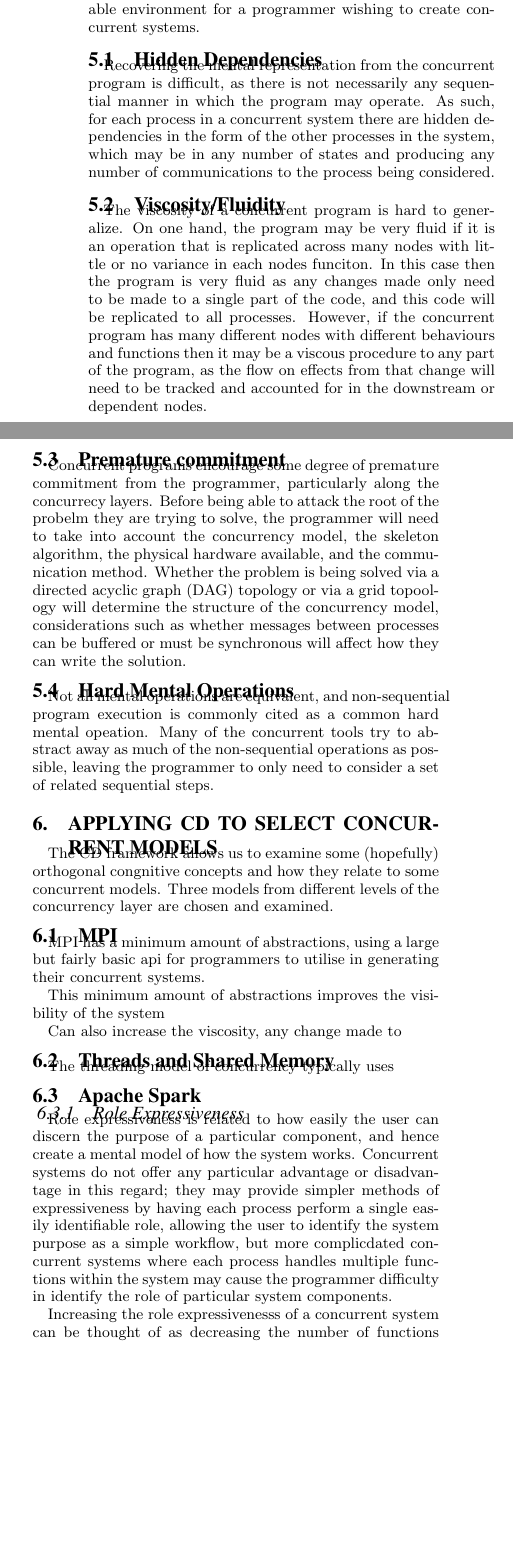
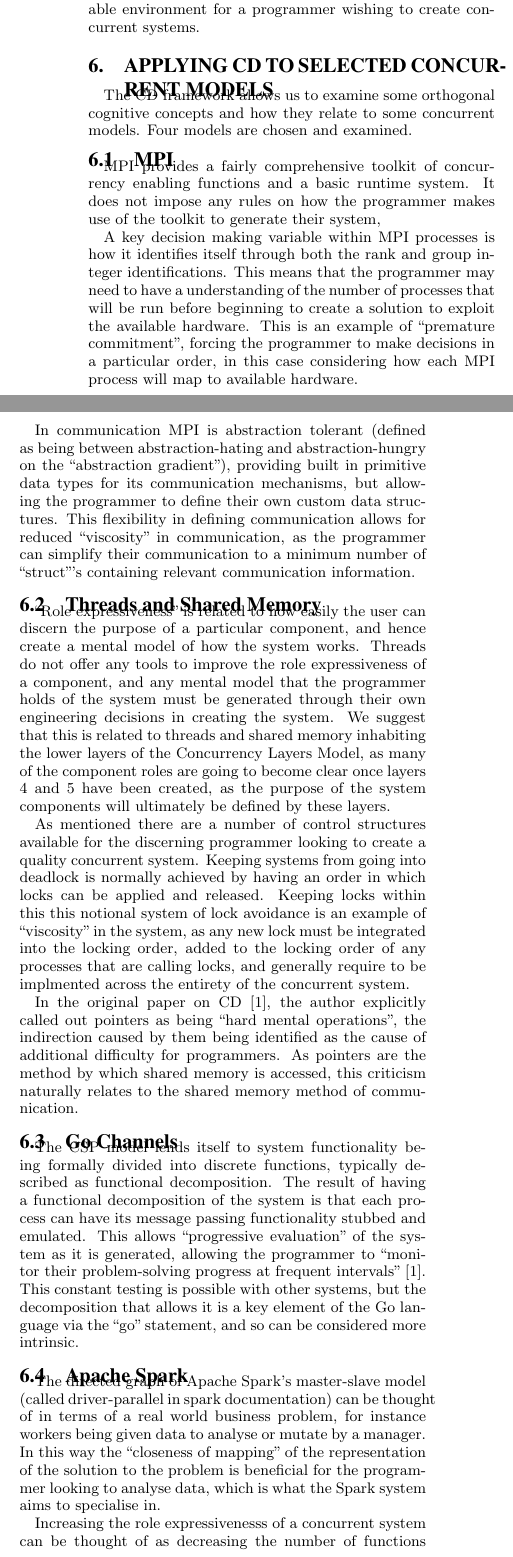
Before and after one commit to anucc/distributed-computing-ozchi-2015, a LaTeX paper (distributed-computing-ozchi-2015.tex): two parts of the columns of page 3 of 4, joined at a grey line, cut so that both start at the same text, the shorter picture padded with empty space. Compiled offline with pdfLaTeX.

Commit message:
some CD analysis

```diff
--- a/distributed-computing-ozchi-2015.tex
+++ b/distributed-computing-ozchi-2015.tex
@@ -195,49 +191,38 @@ which has been used broadly in areas such as programming language  \cite{enpl} a
 
 Using the CD dimensions we consider some of the tools used for concurrent programming and examine how these tools aim to provide a more productive, safe or understandable environment for a programmer wishing to create concurrent systems.
 
-\subsection{Hidden Dependencies}
-Recovering the mental representation from the concurrent program is difficult, as there is not necessarily any sequential manner in which the program may operate. As such, for each process in a concurrent system there are hidden dependencies in the form of the other processes in the system, which may be in any number of states and producing any number of communications to the process being considered.
-
-\subsection{Viscosity/Fluidity}
-The viscosity of a concurrent program is hard to generalize. On one hand, the program may be very fluid if it is an operation that is replicated across many nodes with little or no variance in each nodes funciton. In this case then the program is very fluid as any changes made only need to be made to a single part of the code, and this code will be replicated to all processes. However, if the concurrent program has many different nodes with different behaviours and functions then it may be a viscous procedure to any part of the program, as the flow on effects from that change will need to be tracked and accounted for in the downstream or dependent nodes.
-
-\subsection{Premature commitment}
-Concurrent programs encourage some degree of premature commitment from the programmer, particularly along the concurrecy layers. Before being able to attack the root of the probelm they are trying to solve, the programmer will need to take into account the concurrency model, the skeleton algorithm, the physical hardware available, and the communication method. Whether the problem is being solved via a directed acyclic graph (DAG) topology or via a grid topoology will determine the structure of the concurrency model, considerations such as whether messages between processes can be buffered or must be synchronous will affect how they can write the solution.
-
-
-\subsection{Hard Mental Operations}
-Not all mental operations are equivalent, and non-sequential program execution is commonly cited as a common hard mental opeation. Many of the concurrent tools try to abstract away as much of the non-sequential operations as possible, leaving the programmer to only need to consider a set of related sequential steps.
-
-\section{Applying CD to Select Concurrent Models}
-The CD framework allows us to examine some (hopefully) orthogonal congnitive concepts and how they relate to some concurrent models. Three models from different levels of the concurrency layer are chosen and examined.
+\section{Applying CD to Selected Concurrent Models}
+The CD framework allows us to examine some orthogonal cognitive concepts and how they relate to some concurrent models. Four models are chosen and examined.
 
 \subsection{MPI}
+MPI provides a fairly comprehensive toolkit of concurrency enabling functions and a basic runtime system. It does not impose any rules on how the programmer makes use of the toolkit to generate their system,
 
-MPI has a minimum amount of abstractions, using a large but fairly basic api for programmers to utilise in generating their concurrent systems.
+A key decision making variable within MPI processes is how it identifies itself through both the rank and group integer identifications. This means that the programmer may need to have a understanding of the number of processes that will be run before beginning to create a solution to exploit the available hardware. This is an example of ``premature commitment'', forcing the programmer to make decisions in a particular order, in this case considering how each MPI process will map to available hardware.
 
-This minimum amount of abstractions improves the visibility of the system
-
-Can also increase the viscosity, any change made to
+In communication MPI is abstraction tolerant (defined as being between abstraction-hating and abstraction-hungry on the ``abstraction gradient''), providing built in primitive data types for its communication mechanisms, but allowing the programmer to define their own custom data structures. This flexibility in defining communication allows for reduced ``viscosity'' in communication, as the programmer can simplify their communication to a minimum number of ``struct'''s containing relevant communication information.
 
 \subsection{Threads and Shared Memory}
 
-The threading model of concurrency typically uses
+``Role expressiveness'' is related to how easily the user can discern the purpose of a particular component, and hence create a mental model of how the system works. Threads do not offer any tools to improve the role expressiveness of a component, and any mental model that the programmer holds of the system must be generated through their own engineering decisions in creating the system. We suggest that this is related to threads and shared memory inhabiting the lower layers of the Concurrency Layers Model, as many of the component roles are going to become clear once layers 4 and 5 have been created, as the purpose of the system components will ultimately be defined by these layers.
 
+As mentioned there are a number of control structures available for the discerning programmer looking to create a quality concurrent system. Keeping systems from going into deadlock is normally achieved by having an order in which locks can be applied and released. Keeping locks within this this notional system of lock avoidance is an example of ``viscosity'' in the system, as any new lock must be integrated into the locking order, added to the locking order of any processes that are calling locks, and generally require to be implmented across the entirety of the concurrent system.
+
+In the original paper on CD \cite{enpl}, the author explicitly called out pointers as being ``hard mental operations'', the indirection caused by them being identified as the cause of additional difficulty for programmers. As pointers are the method by which shared memory is accessed, this criticism naturally relates to the shared memory method of communication.
+
+\subsection{Go Channels}
+
+The CSP model lends itself to system functionality being formally divided into discrete functions, typically described as functional decomposition.
+The result of having a functional decomposition of the system is that each process can have its message passing functionality stubbed and emulated. This allows ``progressive evaluation'' of the system as it is generated, allowing the programmer to ``monitor their problem-solving progress at frequent intervals'' \cite{enpl}. This constant testing is possible with other systems, but the decomposition that allows it is a key element of the Go language via the ``go'' statement, and so can be considered more intrinsic.
 
 \subsection{Apache Spark}
-\subsubsection{Role Expressiveness}
-Role expressiveness is related to how easily the user can discern the purpose of a particular component, and hence create a mental model of how the system works. Concurrent systems do not offer any particular advantage or disadvantage in this regard; they may provide simpler methods of expressiveness by having each process perform a single easily identifiable role, allowing the user to identify the system purpose as a simple workflow, but more complicdated concurrent systems where each process handles multiple functions within the system may cause the programmer difficulty in identify the role of particular system components.
+The directed graph of Apache Spark's master-slave model (called driver-parallel in spark documentation) can be thought of in terms of a real world business problem, for instance workers being given data to analyse or mutate by a manager. In this way the ``closeness of mapping'' of the representation of the solution to the problem is beneficial for the programmer looking to analyse data, which is what the Spark system aims to specialise in.
 
 Increasing the role expressivenesss of a concurrent system can be thought of as decreasing the number of functions that a particular process is required to complete, thereby allowing the programmer to easily identify the role of each process and its place within the overall system. This may come a cost of less performant system, greater hardware requirements to support the greater number of simpler concurrency nodes, or may be completely impossible if the solution demands.
 
 
 \section{Conclusion}
 
-We cannot hope to offer an exhaustive analysis of the concurrent
-programming landscape in this short paper, instead we have focussed on
-a selection of approaches which are representative of some of the
-different levels of abstraction offered to the programmer. We hope
-that\ldots
+We cannot hope to offer an exhaustive analysis of the concurrent programming landscape in this short paper, instead we have focussed on a selection of approaches which are representative of some of the different levels of abstraction offered to the programmer. We hope that \ldots
 
 
 % \begin{figure}
```
Also changed, not shown: distributed-computing-ozchi-2015.tex (36 more changed lines).
